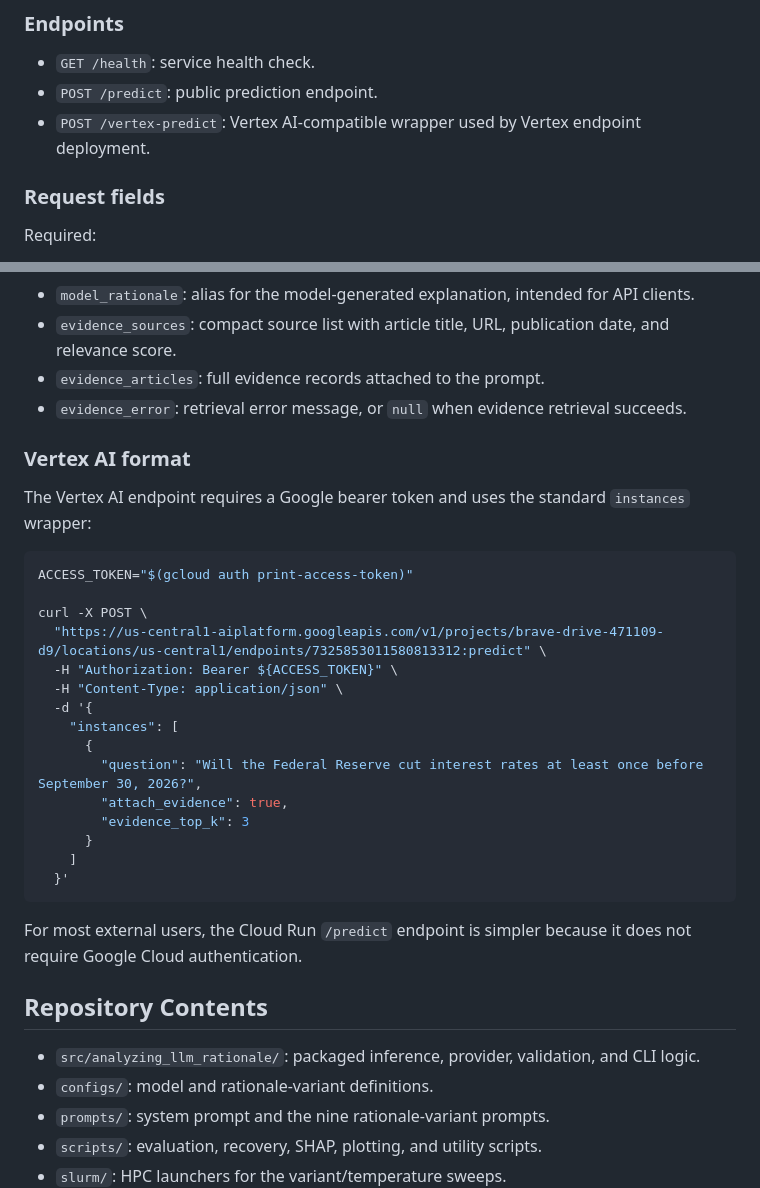
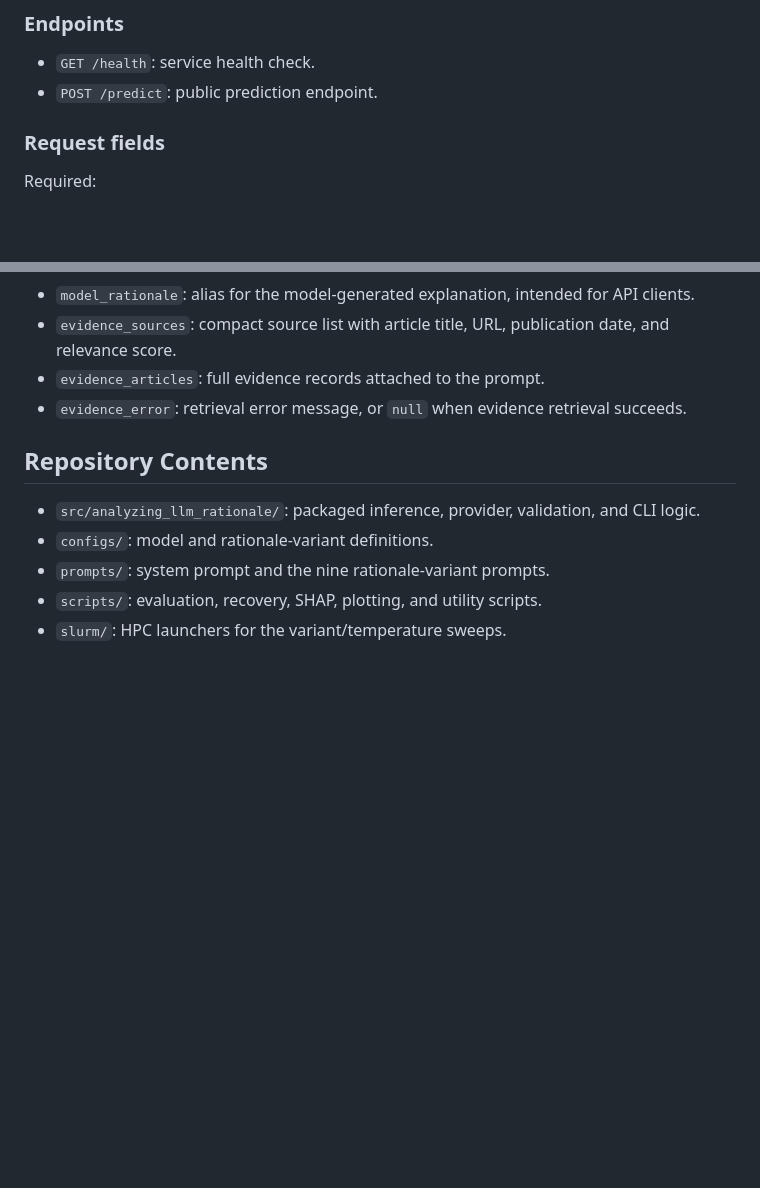
Before and after one commit to pareelamre/analyzing-llm-rationale, a Markdown page: README.md, 2 parts joined by grey strips. Drawn GitHub-style; blank space fills up the shorter version.

Commit message:
Remove Vertex wrapper from public docs

````diff
--- a/README.md
+++ b/README.md
@@ -87,8 +87,6 @@ rationale, and optional evidence articles.
 
 - `GET /health`: service health check.
 - `POST /predict`: public prediction endpoint.
-- `POST /vertex-predict`: Vertex AI-compatible wrapper used by Vertex endpoint
-  deployment.
 
 ### Request fields
 
@@ -179,32 +177,6 @@ for source in prediction["evidence_sources"]:
 - `evidence_articles`: full evidence records attached to the prompt.
 - `evidence_error`: retrieval error message, or `null` when evidence retrieval
   succeeds.
-
-### Vertex AI format
-
-The Vertex AI endpoint requires a Google bearer token and uses the standard
-`instances` wrapper:
-
-```bash
-ACCESS_TOKEN="$(gcloud auth print-access-token)"
-
-curl -X POST \
-  "https://us-central1-aiplatform.googleapis.com/v1/projects/brave-drive-471109-d9/locations/us-central1/endpoints/7325853011580813312:predict" \
-  -H "Authorization: Bearer ${ACCESS_TOKEN}" \
-  -H "Content-Type: application/json" \
-  -d '{
-    "instances": [
-      {
-        "question": "Will the Federal Reserve cut interest rates at least once before September 30, 2026?",
-        "attach_evidence": true,
-        "evidence_top_k": 3
-      }
-    ]
-  }'
-```
-
-For most external users, the Cloud Run `/predict` endpoint is simpler because it
-does not require Google Cloud authentication.
 
 ## Repository Contents
 
````
